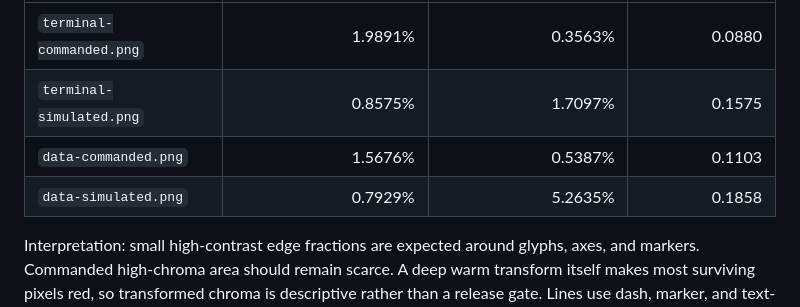
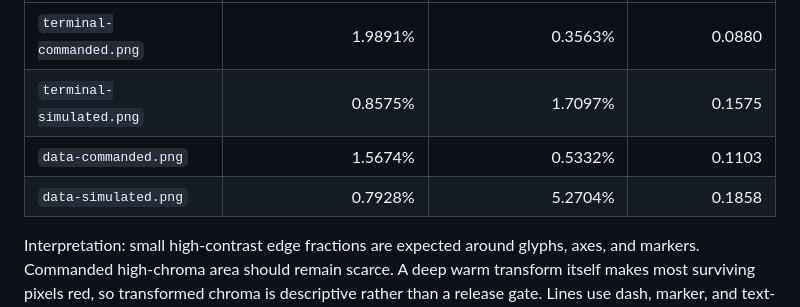
Before and after one commit to carpdiem/ember, a Markdown page: docs/sample-analysis.md, the part around the change. Rendered like a GitHub page.

```diff
--- a/docs/sample-analysis.md
+++ b/docs/sample-analysis.md
@@ -31,8 +31,8 @@ must never increase as the target temperature falls.
 |---|---:|---:|---:|
 | `terminal-commanded.png` | 1.9891% | 0.3563% | 0.0880 |
 | `terminal-simulated.png` | 0.8575% | 1.7097% | 0.1575 |
-| `data-commanded.png` | 1.5676% | 0.5387% | 0.1103 |
-| `data-simulated.png` | 0.7929% | 5.2635% | 0.1858 |
+| `data-commanded.png` | 1.5674% | 0.5332% | 0.1103 |
+| `data-simulated.png` | 0.7928% | 5.2704% | 0.1858 |
 
 Interpretation: small high-contrast edge fractions are expected around glyphs,
 axes, and markers. Commanded high-chroma area should remain scarce. A deep warm
```
Also changed, not shown: README.md (+2 -0 lines), docs/matplotlib-gallery.png, docs/samples/data-commanded.png, docs/samples/data-simulated.png, docs/samples/data-story.png, docs/swatches/command-vs-simulated.png, 11 other files.
